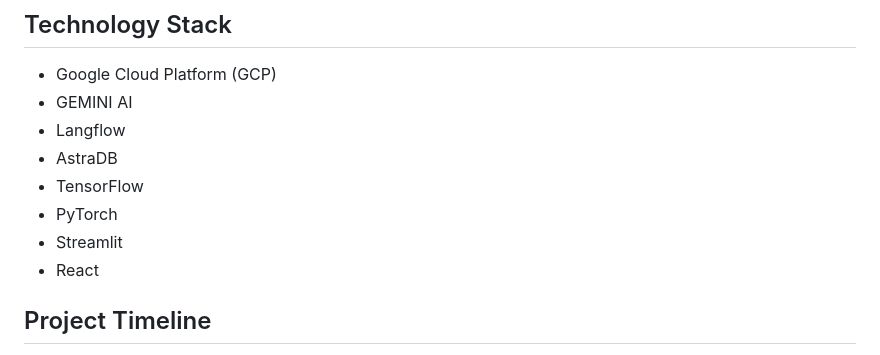
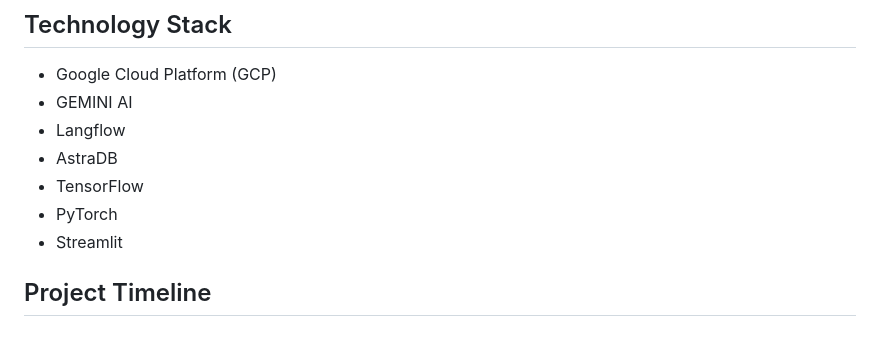
Before and after one commit to Nishchaypat/Athlyze, a Markdown page: README.md, the part around the change. Rendered like a GitHub page.

```diff
--- a/README.md
+++ b/README.md
@@ -85,7 +85,6 @@ Athlyze employs a three-step research methodology:
 * TensorFlow
 * PyTorch
 * Streamlit
-* React
 
 ## Project Timeline
 * Week 2 [January 21 – January 27]: Study Agentic RAG methods
```
